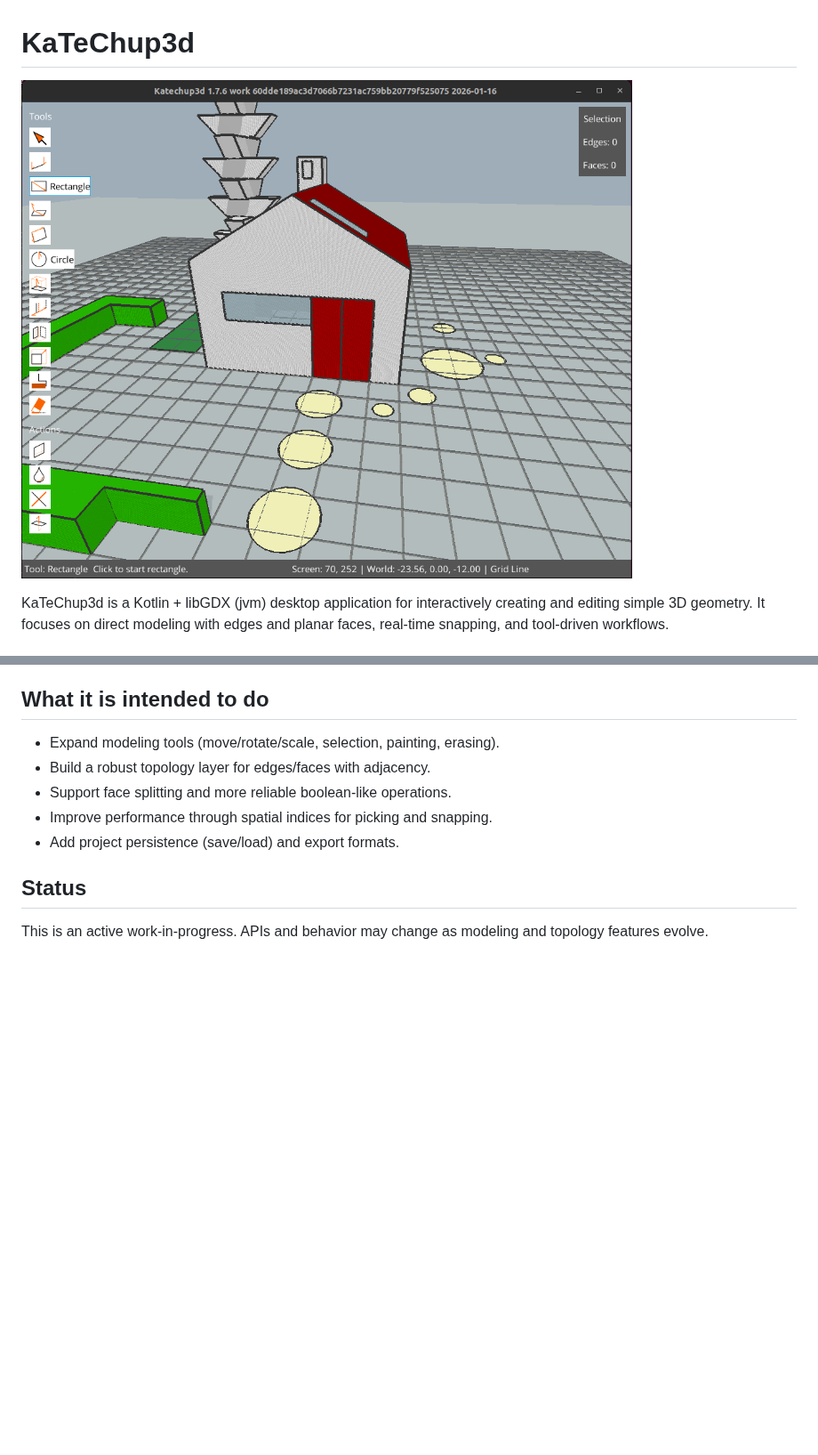
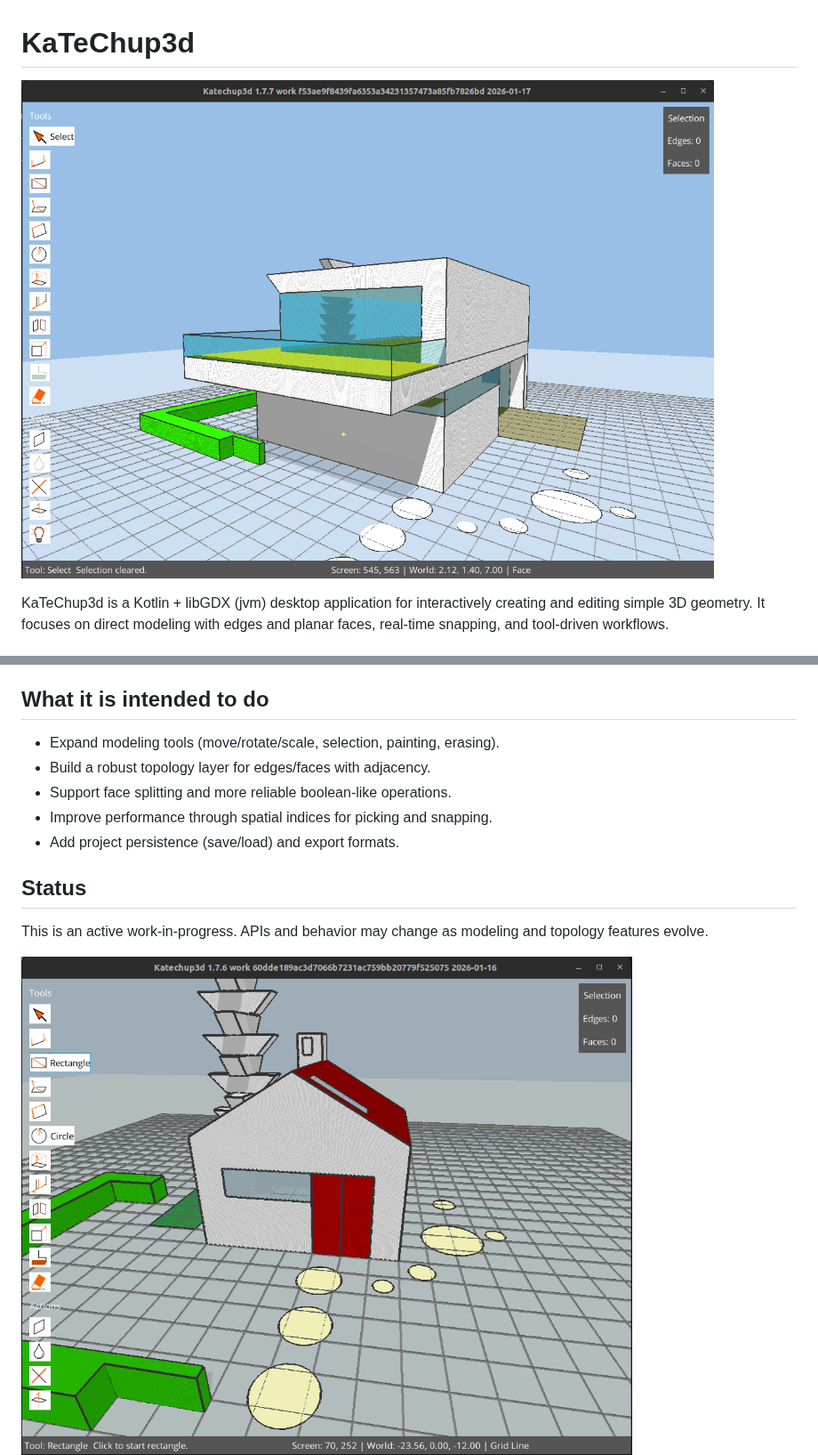
Before and after one commit to alfu32/k3d, a Markdown page: README.md, 2 parts joined by grey strips. Shown at 89% size. Rendered like a GitHub page; pictures changed too: documentation/img_14.png (added); blank space fills up the shorter version.

Commit message:
fix(lighting): shadows contrast improvement

```diff
--- a/README.md
+++ b/README.md
@@ -1,5 +1,5 @@
 # KaTeChup3d
-![img_13.png](documentation/img_13.png)
+![img_14.png](documentation/img_14.png)
 
 KaTeChup3d is a Kotlin + libGDX (jvm) desktop application for interactively creating and editing simple 3D geometry. It focuses on direct modeling with edges and planar faces, real-time snapping, and tool-driven workflows.
 
@@ -25,6 +25,7 @@ KaTeChup3d is a Kotlin + libGDX (jvm) desktop application for interactively crea
 
 This is an active work-in-progress. APIs and behavior may change as modeling and topology features evolve.
 
+![img_13.png](documentation/img_13.png)
 ![img_12.png](documentation/img_12.png)
 ![img_10.png](documentation/img_10.png)
 ![img_9.png](documentation/img_9.png)
```
Also changed, not shown: 1 other file.
